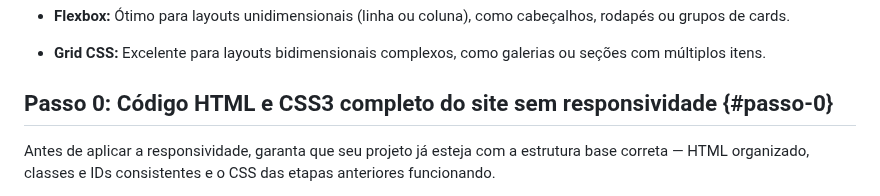
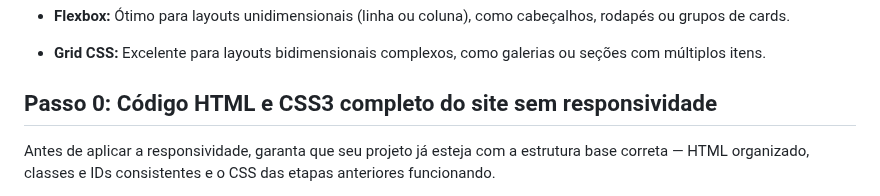
Before and after one commit to lidymonteiro/setembro-amarelo, a Markdown page: docs/aula08.md, the part around one of its changes. Drawn GitHub-style.

```diff
--- a/docs/aula08.md
+++ b/docs/aula08.md
@@ -40,7 +40,7 @@ Ao seguir este guia e entender cada linha de código, você terá um controle mu
 
 
 
-## Passo 0: Código HTML e CSS3 completo do site sem responsividade {#passo-0}
+## Passo 0: Código HTML e CSS3 completo do site sem responsividade
 
 Antes de aplicar a responsividade, garanta que seu projeto já esteja com a estrutura base correta — HTML organizado, classes e IDs consistentes e o CSS das etapas anteriores funcionando.
 
```
Also changed, not shown: other parts of docs/aula08.md (+1 -1 lines).
